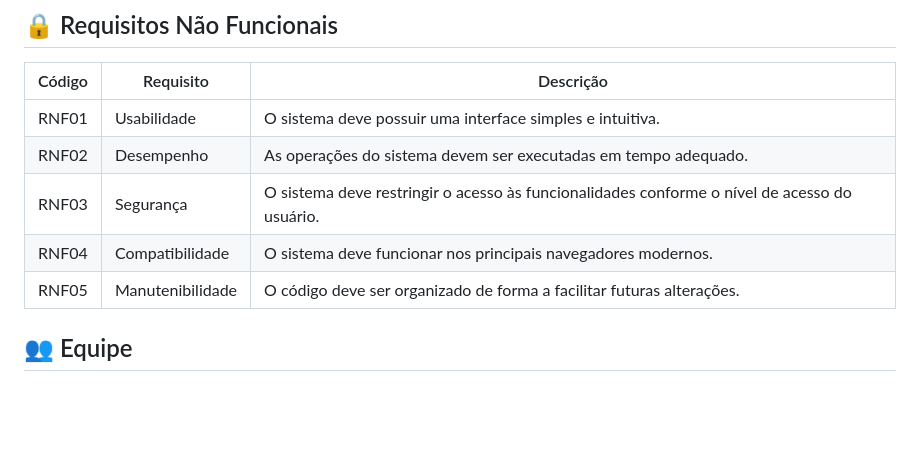
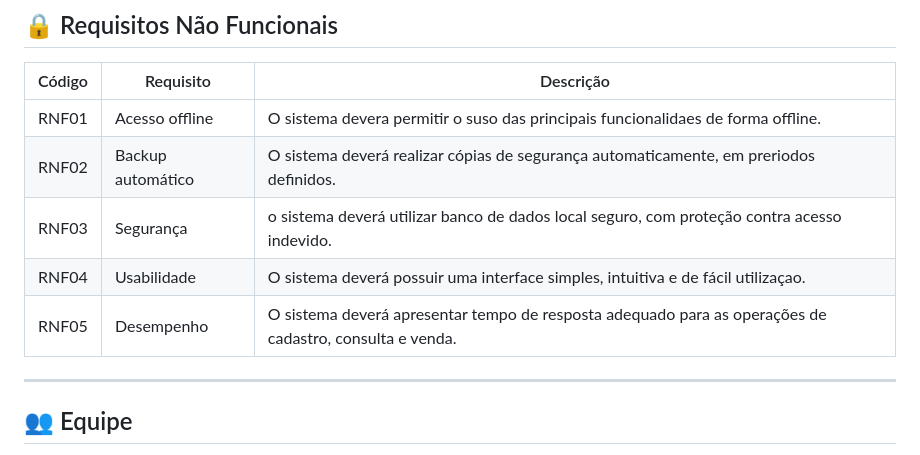
Before and after one commit to DenisAssuncao-costa/Projeto-SISCOOP, a Markdown page: README.md, the part around the change. Drawn GitHub-style; blank space fills up the shorter version.

```diff
--- a/README.md
+++ b/README.md
@@ -65,12 +65,13 @@ Tecnologias, linguagens e ferramentas utilizadas no desenvolvimento:
 
 | Código | Requisito | Descrição |
 |---|---|---|
-| RNF01 | Usabilidade | O sistema deve possuir uma interface simples e intuitiva. |
-| RNF02 | Desempenho | As operações do sistema devem ser executadas em tempo adequado. |
-| RNF03 | Segurança | O sistema deve restringir o acesso às funcionalidades conforme o nível de acesso do usuário. |
-| RNF04 | Compatibilidade | O sistema deve funcionar nos principais navegadores modernos. |
-| RNF05 | Manutenibilidade | O código deve ser organizado de forma a facilitar futuras alterações. |
+| RNF01 | Acesso offline | O sistema devera permitir o suso das principais funcionalidaes de forma offline. |
+| RNF02 | Backup automático| O sistema deverá realizar cópias de segurança automaticamente, em preriodos definidos. |
+| RNF03 | Segurança | o sistema deverá utilizar banco de dados local seguro, com proteção contra acesso indevido. |
+| RNF04 | Usabilidade | O sistema deverá possuir uma interface simples, intuitiva e de fácil utilizaçao. |
+| RNF05 | Desempenho | O sistema deverá apresentar tempo de resposta adequado para as operações de cadastro, consulta e venda. |
 
+---
 
 ## 👥 Equipe
 
```
